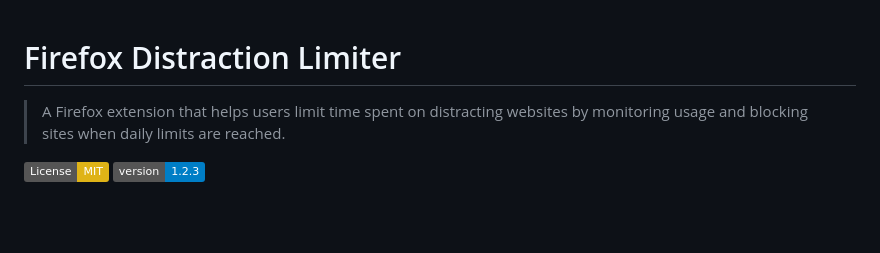
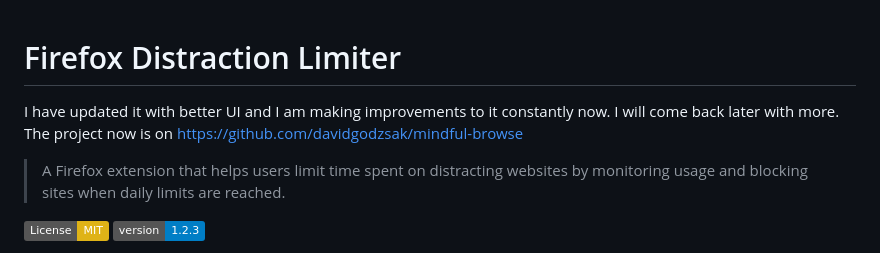
Before and after one commit to davidgodzsak/firefox-timelimit-extension, a Markdown page: README.md, the part around the change. Drawn GitHub-style; badges without logos; blank space fills up the shorter version.

```diff
--- a/README.md
+++ b/README.md
@@ -1,4 +1,6 @@
 # Firefox Distraction Limiter
+
+I have updated it with better UI and I am making improvements to it constantly now. I will come back later with more. The project now is on https://github.com/davidgodzsak/mindful-browse
 
 > A Firefox extension that helps users limit time spent on distracting websites by monitoring usage and blocking sites when daily limits are reached.
 
```
